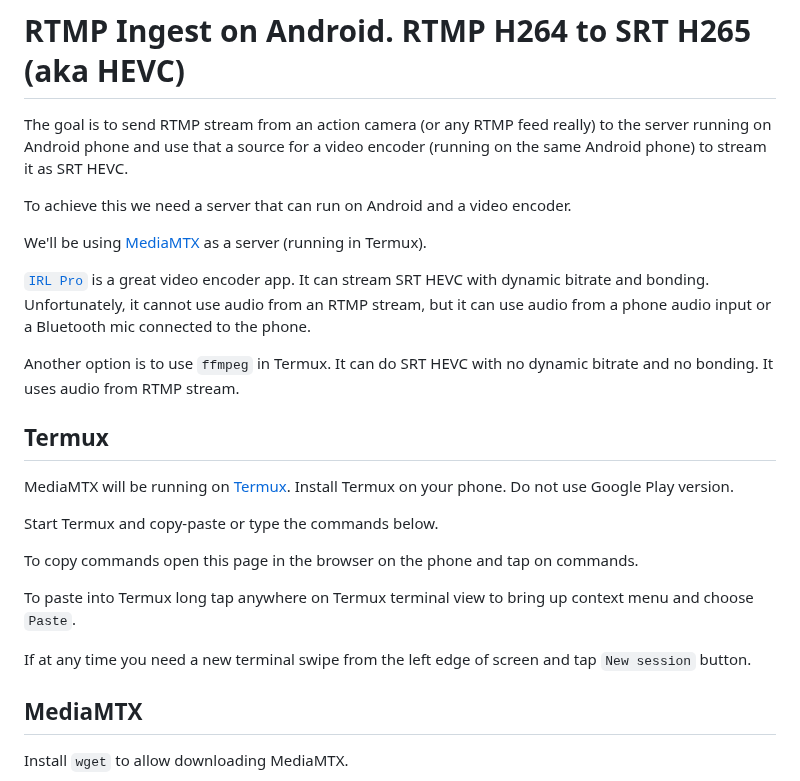
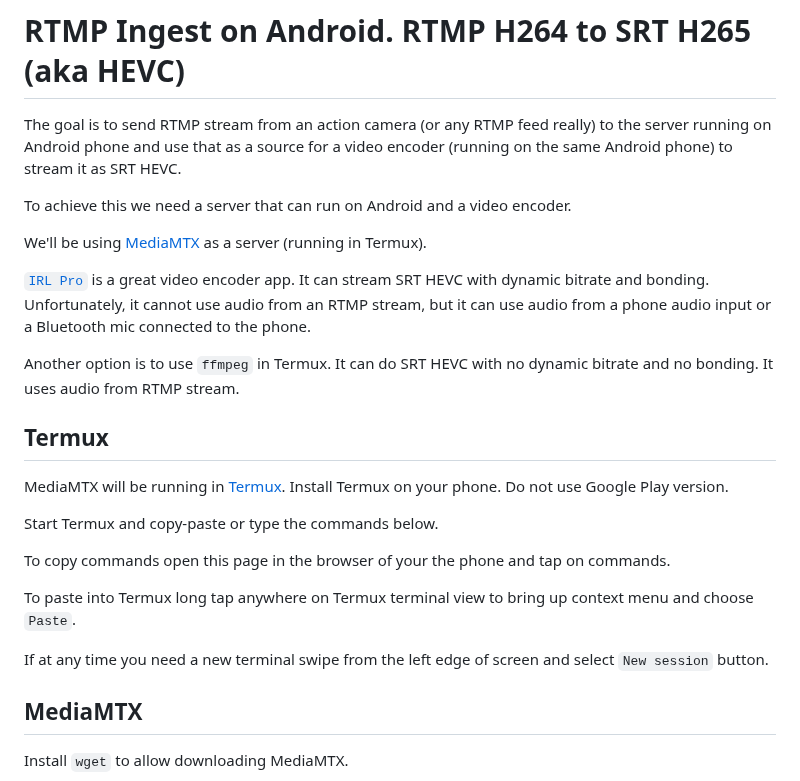
Before and after one commit to dimadesu/android-rtmp-ingest, a Markdown page: README.md, the part around one of its changes. Drawn GitHub-style.

Commit message:
Fix text. Add commas and such

```diff
--- a/README.md
+++ b/README.md
@@ -1,6 +1,6 @@
 # RTMP Ingest on Android. RTMP H264 to SRT H265 (aka HEVC)
 
-The goal is to send RTMP stream from an action camera (or any RTMP feed really) to the server running on Android phone and use that a source for a video encoder (running on the same Android phone) to stream it as SRT HEVC.
+The goal is to send RTMP stream from an action camera (or any RTMP feed really) to the server running on Android phone and use that as a source for a video encoder (running on the same Android phone) to stream it as SRT HEVC.
 
 To achieve this we need a server that can run on Android and a video encoder.
 
@@ -12,15 +12,15 @@ Another option is to use `ffmpeg` in Termux. It can do SRT HEVC with no dynamic
 
 ## Termux
 
-MediaMTX will be running on [Termux](https://termux.dev/en/). Install Termux on your phone. Do not use Google Play version.
+MediaMTX will be running in [Termux](https://termux.dev/en/). Install Termux on your phone. Do not use Google Play version.
 
 Start Termux and copy-paste or type the commands below.
 
-To copy commands open this page in the browser on the phone and tap on commands.
+To copy commands open this page in the browser of your the phone and tap on commands.
 
 To paste into Termux long tap anywhere on Termux terminal view to bring up context menu and choose `Paste`.
 
-If at any time you need a new terminal swipe from the left edge of screen and tap `New session` button.
+If at any time you need a new terminal swipe from the left edge of screen and select `New session` button.
 
 ## MediaMTX
 
```
Also changed, not shown: other parts of README.md (+1 -1 lines).
